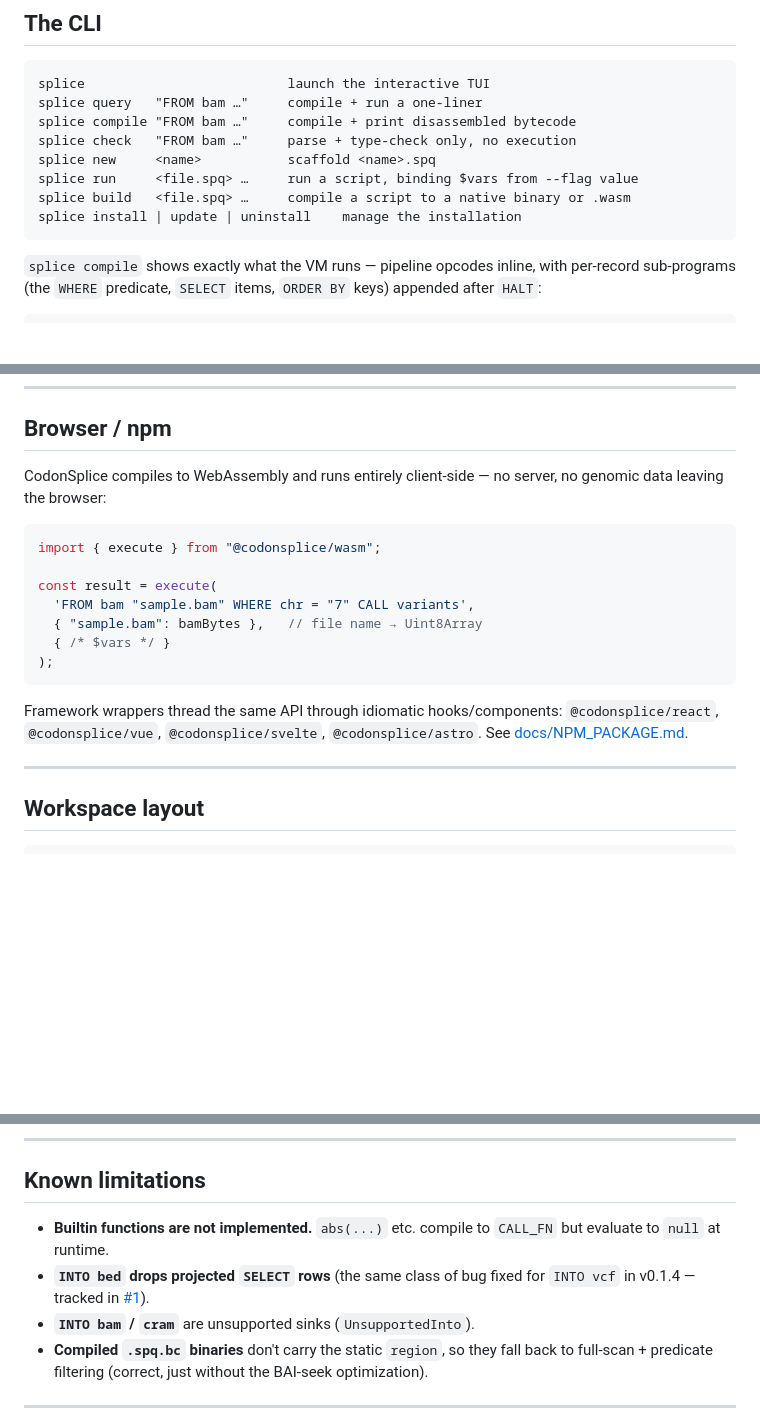
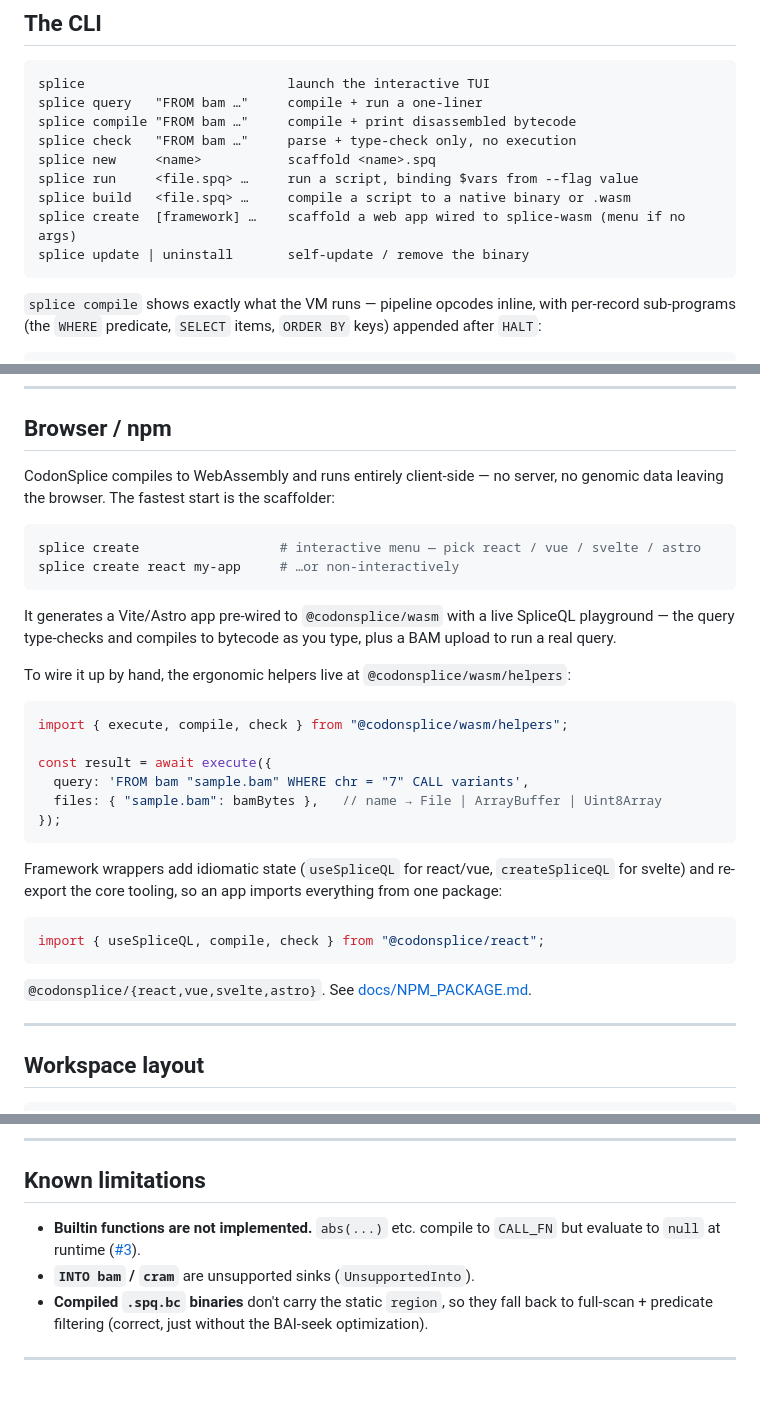
Before and after one commit to Pogo-Bash/codonsplice, a Markdown page: README.md, 3 parts joined by grey strips. Drawn GitHub-style; blank space fills up the shorter version.

Commit message:
docs: refresh README for v0.1.8 (splice create, remove install/BUILD tab)
- CLI list: drop `splice install`, add `splice create [framework]`
- Browser/npm: lead with `splice create`; fix the wasm example (helpers
  subpath + object-arg execute; wrappers re-export compile/check)
- Known limitations: drop the INTO-bed drop (fixed in v0.1.5); link #3
- Bump current release to v0.1.8

Co-Authored-By: Claude Opus 4.8 (1M context) <noreply@anthropic.com>

````diff
--- a/README.md
+++ b/README.md
@@ -167,7 +167,8 @@ splice check   "FROM bam …"     parse + type-check only, no execution
 splice new     <name>           scaffold <name>.spq
 splice run     <file.spq> …     run a script, binding $vars from --flag value
 splice build   <file.spq> …     compile a script to a native binary or .wasm
-splice install | update | uninstall    manage the installation
+splice create  [framework] …    scaffold a web app wired to splice-wasm (menu if no args)
+splice update | uninstall       self-update / remove the binary
 ```
 
 `splice compile` shows exactly what the VM runs — pipeline opcodes inline, with
@@ -222,21 +223,37 @@ Launching `splice` with no subcommand opens a three-pane educational editor:
 ## Browser / npm
 
 CodonSplice compiles to WebAssembly and runs entirely client-side — no server,
-no genomic data leaving the browser:
+no genomic data leaving the browser. The fastest start is the scaffolder:
+
+```sh
+splice create                  # interactive menu — pick react / vue / svelte / astro
+splice create react my-app     # …or non-interactively
+```
+
+It generates a Vite/Astro app pre-wired to `@codonsplice/wasm` with a live
+SpliceQL playground — the query type-checks and compiles to bytecode as you
+type, plus a BAM upload to run a real query.
+
+To wire it up by hand, the ergonomic helpers live at `@codonsplice/wasm/helpers`:
 
 ```js
-import { execute } from "@codonsplice/wasm";
+import { execute, compile, check } from "@codonsplice/wasm/helpers";
 
-const result = execute(
-  'FROM bam "sample.bam" WHERE chr = "7" CALL variants',
-  { "sample.bam": bamBytes },   // file name → Uint8Array
-  { /* $vars */ }
-);
+const result = await execute({
+  query: 'FROM bam "sample.bam" WHERE chr = "7" CALL variants',
+  files: { "sample.bam": bamBytes },   // name → File | ArrayBuffer | Uint8Array
+});
 ```
 
-Framework wrappers thread the same API through idiomatic hooks/components:
-`@codonsplice/react`, `@codonsplice/vue`, `@codonsplice/svelte`,
-`@codonsplice/astro`. See [docs/NPM_PACKAGE.md](docs/NPM_PACKAGE.md).
+Framework wrappers add idiomatic state (`useSpliceQL` for react/vue,
+`createSpliceQL` for svelte) and re-export the core tooling, so an app imports
+everything from one package:
+
+```js
+import { useSpliceQL, compile, check } from "@codonsplice/react";
+```
+
+`@codonsplice/{react,vue,svelte,astro}`. See [docs/NPM_PACKAGE.md](docs/NPM_PACKAGE.md).
 
 ---
 
@@ -322,10 +339,8 @@ in editors.
 ## Known limitations
 
 - **Builtin functions are not implemented.** `abs(...)` etc. compile to `CALL_FN`
-  but evaluate to `null` at runtime.
-- **`INTO bed` drops projected `SELECT` rows** (the same class of bug fixed for
-  `INTO vcf` in v0.1.4 — tracked in
-  [#1](https://github.com/Pogo-Bash/codonsplice/issues/1)).
+  but evaluate to `null` at runtime
+  ([#3](https://github.com/Pogo-Bash/codonsplice/issues/3)).
 - **`INTO bam` / `cram`** are unsupported sinks (`UnsupportedInto`).
 - **Compiled `.spq.bc` binaries** don't carry the static `region`, so they
   fall back to full-scan + predicate filtering (correct, just without the
````
Also changed, not shown: other parts of README.md (+1 -1 lines).
